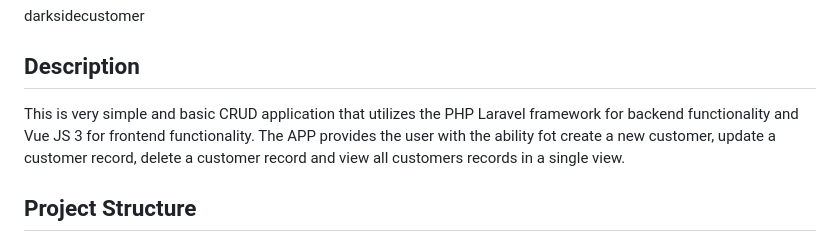
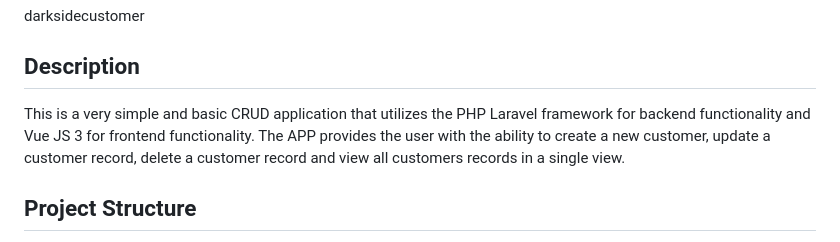
Before and after one commit to mannyigho/darksidecustomer, a Markdown page: README.md, the part around the change. GitHub-like rendering.

Commit message:
The README.md file was updated

```diff
--- a/README.md
+++ b/README.md
@@ -3,7 +3,7 @@ darksidecustomer
 
 ## Description
 
-This is very simple and basic CRUD application that utilizes the PHP Laravel framework for backend functionality  and Vue JS 3 for frontend functionality. The APP provides the user with the ability fot create a new customer, update a customer record, delete a customer record and view all customers records in a single view.
+This is a very simple and basic CRUD application that utilizes the PHP Laravel framework for backend functionality  and Vue JS 3 for frontend functionality. The APP provides the user with the ability to create a new customer, update a customer record, delete a customer record and view all customers records in a single view.
 
 ## Project Structure
 
```
